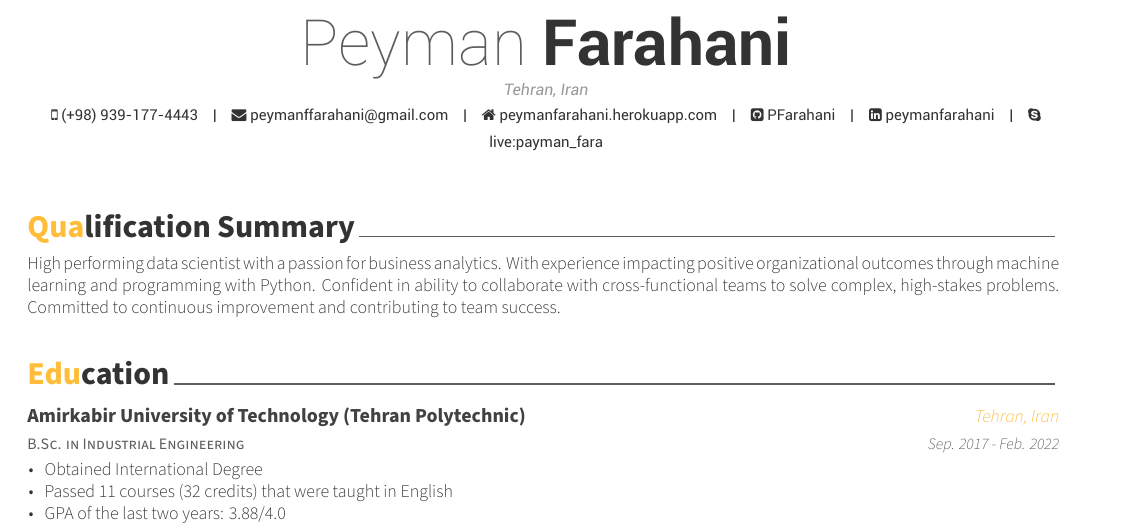
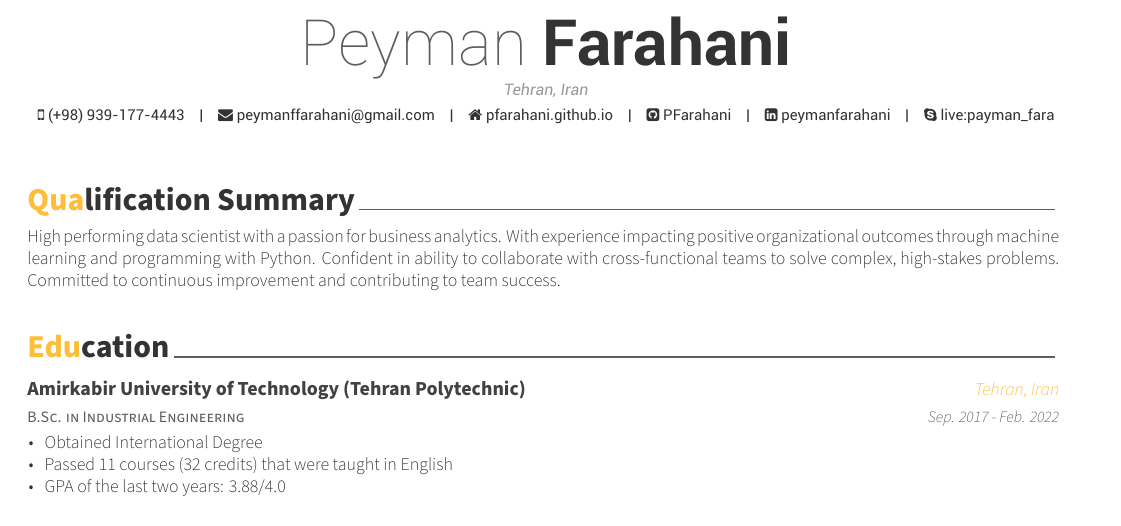
Before and after one commit to PFarahani/Resume-CV, a LaTeX CV (cv.tex): part of page 1 of 2, cut so that both start at the same text. Compiled offline with XeLaTeX.

Commit message:
Update homepage URL

```diff
--- a/cv.tex
+++ b/cv.tex
@@ -58,7 +58,7 @@
 \address{Tehran, Iran}
 \mobile{(+98) 939-177-4443}
 \email{peymanffarahani@gmail.com}
-\homepage{peymanfarahani.herokuapp.com}
+\homepage{pfarahani.github.io}
 \github {PFarahani}
 \linkedin{peymanfarahani}
 \skype{live:payman\textunderscore fara}
```
